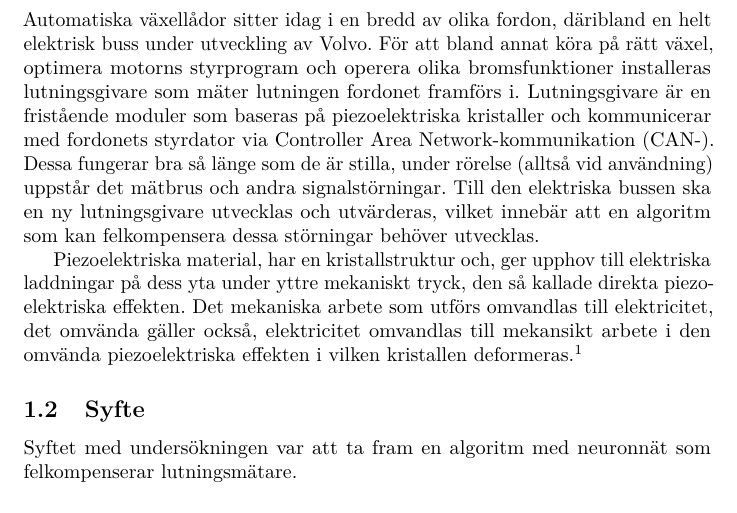
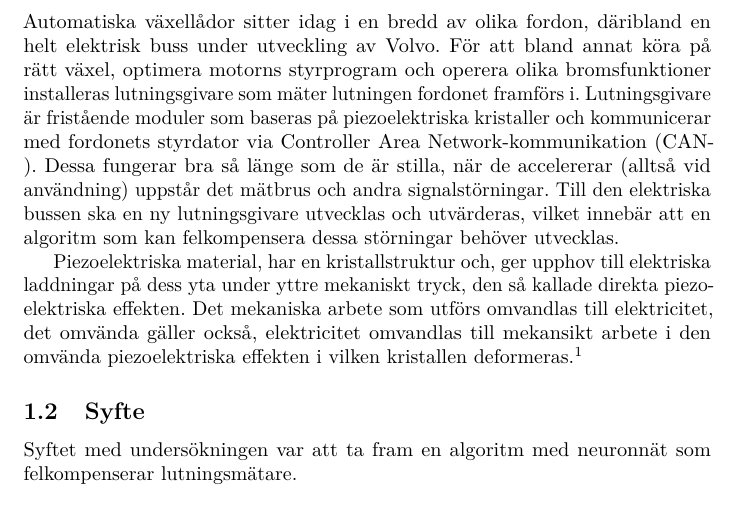
Before and after one commit to W-johansson/Gymnasiearbete, a LaTeX document (main.tex, which reads inledning.tex): part of page 3 of 4, cut so that both start at the same text. Compiled offline with pdfLaTeX.

Commit message:
bytte ut ett ord

```diff
--- a/inledning.tex
+++ b/inledning.tex
@@ -9,10 +9,10 @@ helt elektrisk buss under utveckling av Volvo.
 För att bland annat köra på rätt växel, optimera motorns styrprogram och operera
 olika bromsfunktioner %och vad mer/något mer?
 installeras lutningsgivare som mäter lutningen fordonet framförs i.
-Lutningsgivare är en fristående moduler som baseras på piezoelektriska
+Lutningsgivare är fristående moduler som baseras på piezoelektriska
 kristaller och kommunicerar med fordonets styrdator via Controller
 Area Network-kommunikation (CAN-).
-Dessa fungerar bra så länge som de är stilla, under rörelse (alltså vid
+Dessa fungerar bra så länge som de är stilla, när de accelererar (alltså vid
 användning)  uppstår det mätbrus och andra signalstörningar.
 Till den elektriska bussen ska en ny lutningsgivare utvecklas och utvärderas,
 vilket innebär att en algoritm som kan felkompensera dessa störningar behöver
```
